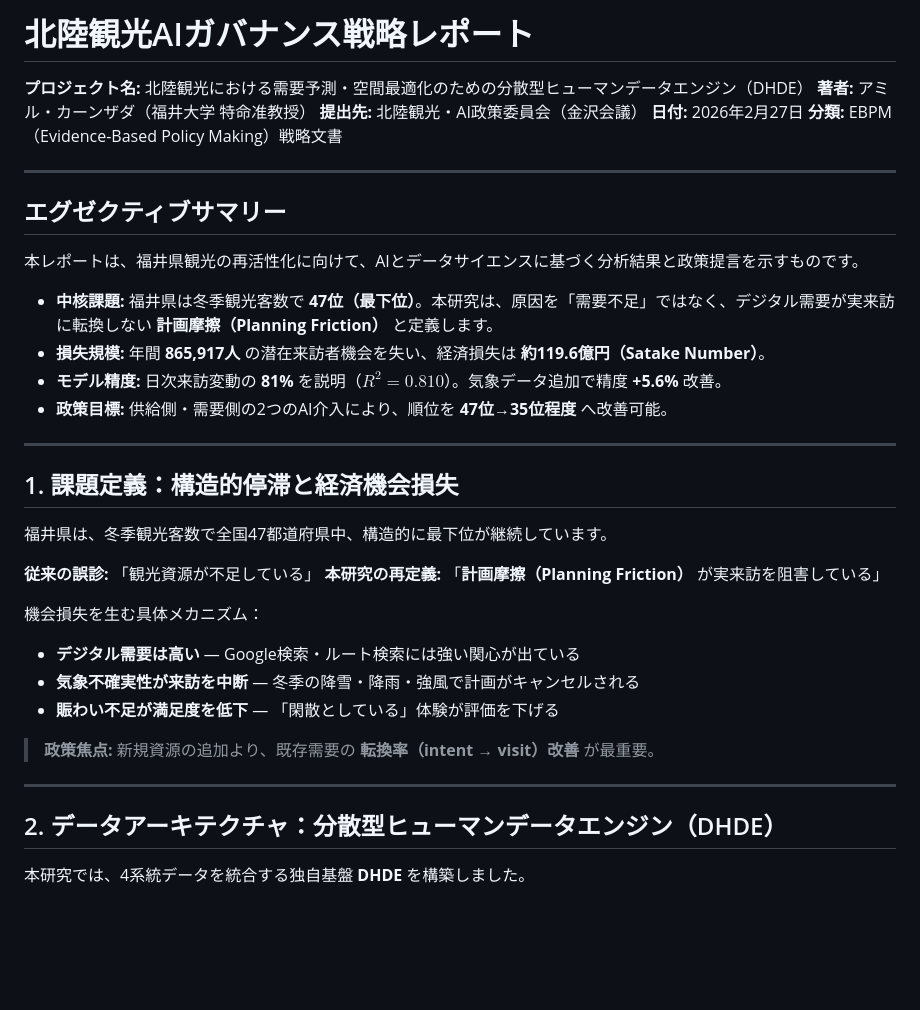
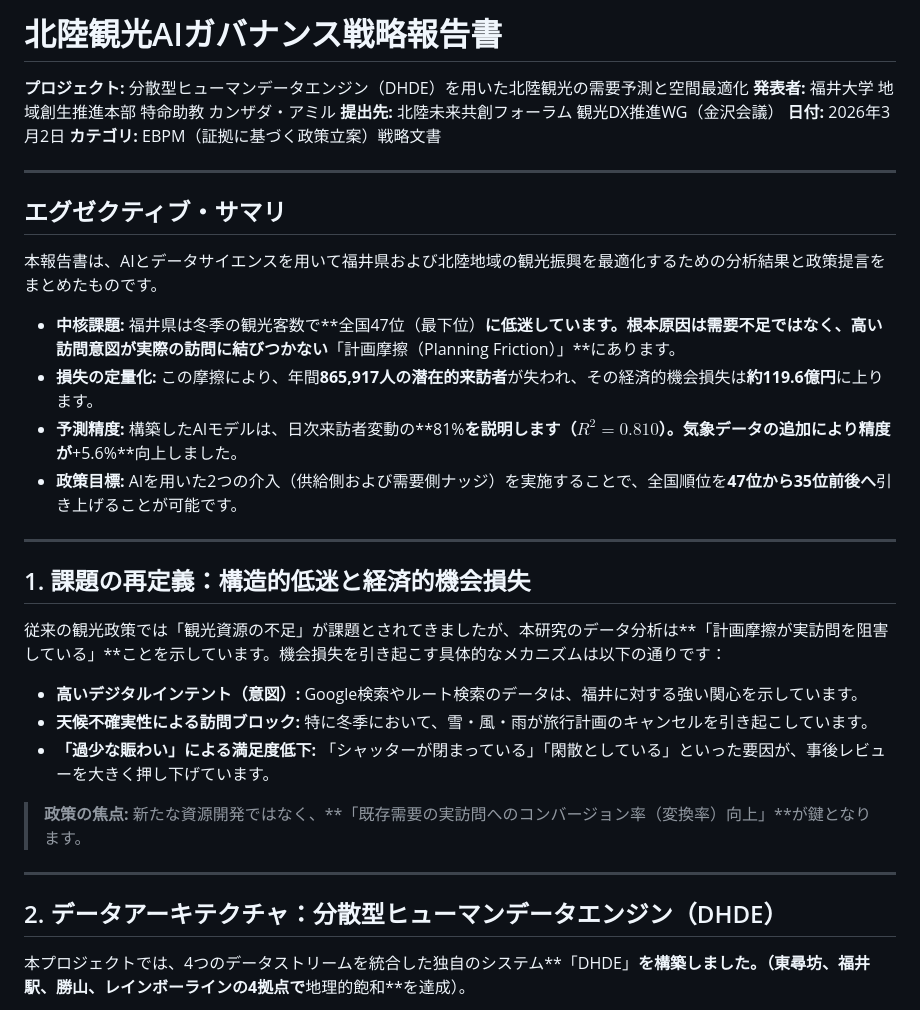
Before and after one commit to moha-al-ariefy/hokuriku-tourism-ai-governance, a Markdown page: output/HOKURIKU_TOURISM_AI_GOVERNANCE_STRATEGY.ja.md, the part around one of its changes. GitHub-like rendering; blank space fills up the shorter version.

````diff
--- a/output/HOKURIKU_TOURISM_AI_GOVERNANCE_STRATEGY.ja.md
+++ b/output/HOKURIKU_TOURISM_AI_GOVERNANCE_STRATEGY.ja.md
@@ -1,44 +1,38 @@
-# 北陸観光AIガバナンス戦略レポート
-
-**プロジェクト名:** 北陸観光における需要予測・空間最適化のための分散型ヒューマンデータエンジン（DHDE）
-**著者:** アミル・カーンザダ（福井大学 特命准教授）
-**提出先:** 北陸観光・AI政策委員会（金沢会議）
-**日付:** 2026年2月27日
-**分類:** EBPM（Evidence-Based Policy Making）戦略文書
+# 北陸観光AIガバナンス戦略報告書
+**プロジェクト:** 分散型ヒューマンデータエンジン（DHDE）を用いた北陸観光の需要予測と空間最適化
+**発表者:** 福井大学 地域創生推進本部 特命助教 カンザダ・アミル
+**提出先:** 北陸未来共創フォーラム 観光DX推進WG（金沢会議）
+**日付:** 2026年3月2日
+**カテゴリ:** EBPM（証拠に基づく政策立案）戦略文書
 
 ---
 
-## エグゼクティブサマリー
+## エグゼクティブ・サマリ
 
-本レポートは、福井県観光の再活性化に向けて、AIとデータサイエンスに基づく分析結果と政策提言を示すものです。
+本報告書は、AIとデータサイエンスを用いて福井県および北陸地域の観光振興を最適化するための分析結果と政策提言をまとめたものです。
 
-- **中核課題:** 福井県は冬季観光客数で **47位（最下位）**。本研究は、原因を「需要不足」ではなく、デジタル需要が実来訪に転換しない **計画摩擦（Planning Friction）** と定義します。
-- **損失規模:** 年間 **865,917人** の潜在来訪者機会を失い、経済損失は **約119.6億円（Satake Number）**。
-- **モデル精度:** 日次来訪変動の **81%** を説明（$R^2=0.810$）。気象データ追加で精度 **+5.6%** 改善。
-- **政策目標:** 供給側・需要側の2つのAI介入により、順位を **47位→35位程度** へ改善可能。
+*   **中核課題:** 福井県は冬季の観光客数で**全国47位（最下位）**に低迷しています。根本原因は需要不足ではなく、高い訪問意図が実際の訪問に結びつかない**「計画摩擦（Planning Friction）」**にあります。
+*   **損失の定量化:** この摩擦により、年間**865,917人の潜在的来訪者**が失われ、その経済的機会損失は**約119.6億円**に上ります。
+*   **予測精度:** 構築したAIモデルは、日次来訪者変動の**81%**を説明します（$R^2=0.810$）。気象データの追加により精度が**+5.6%**向上しました。
+*   **政策目標:** AIを用いた2つの介入（供給側および需要側ナッジ）を実施することで、全国順位を**47位から35位前後へ**引き上げることが可能です。
 
 ---
 
-## 1. 課題定義：構造的停滞と経済機会損失
+## 1. 課題の再定義：構造的低迷と経済的機会損失
 
-福井県は、冬季観光客数で全国47都道府県中、構造的に最下位が継続しています。
+従来の観光政策では「観光資源の不足」が課題とされてきましたが、本研究のデータ分析は**「計画摩擦が実訪問を阻害している」**ことを示しています。機会損失を引き起こす具体的なメカニズムは以下の通りです：
 
-**従来の誤診:** 「観光資源が不足している」
-**本研究の再定義:** 「**計画摩擦（Planning Friction）** が実来訪を阻害している」
+*   **高いデジタルインテント（意図）:** Google検索やルート検索のデータは、福井に対する強い関心を示しています。
+*   **天候不確実性による訪問ブロック:** 特に冬季において、雪・風・雨が旅行計画のキャンセルを引き起こしています。
+*   **「過少な賑わい」による満足度低下:** 「シャッターが閉まっている」「閑散としている」といった要因が、事後レビューを大きく押し下げています。
 
-機会損失を生む具体メカニズム：
-
-- **デジタル需要は高い** — Google検索・ルート検索には強い関心が出ている
-- **気象不確実性が来訪を中断** — 冬季の降雪・降雨・強風で計画がキャンセルされる
-- **賑わい不足が満足度を低下** — 「閑散としている」体験が評価を下げる
-
-> **政策焦点:** 新規資源の追加より、既存需要の **転換率（intent → visit）改善** が最重要。
+> **政策の焦点:** 新たな資源開発ではなく、**「既存需要の実訪問へのコンバージョン率（変換率）向上」**が鍵となります。
 
 ---
 
 ## 2. データアーキテクチャ：分散型ヒューマンデータエンジン（DHDE）
 
-本研究では、4系統データを統合する独自基盤 **DHDE** を構築しました。
+本プロジェクトでは、4つのデータストリームを統合した独自のシステム**「DHDE」**を構築しました。（東尋坊、福井駅、勝山、レインボーラインの4拠点で**地理的飽和**を達成）。
 
 ```mermaid
 graph TD
````
Also changed, not shown: other parts of output/HOKURIKU_TOURISM_AI_GOVERNANCE_STRATEGY.ja.md (+77 -182 lines).
